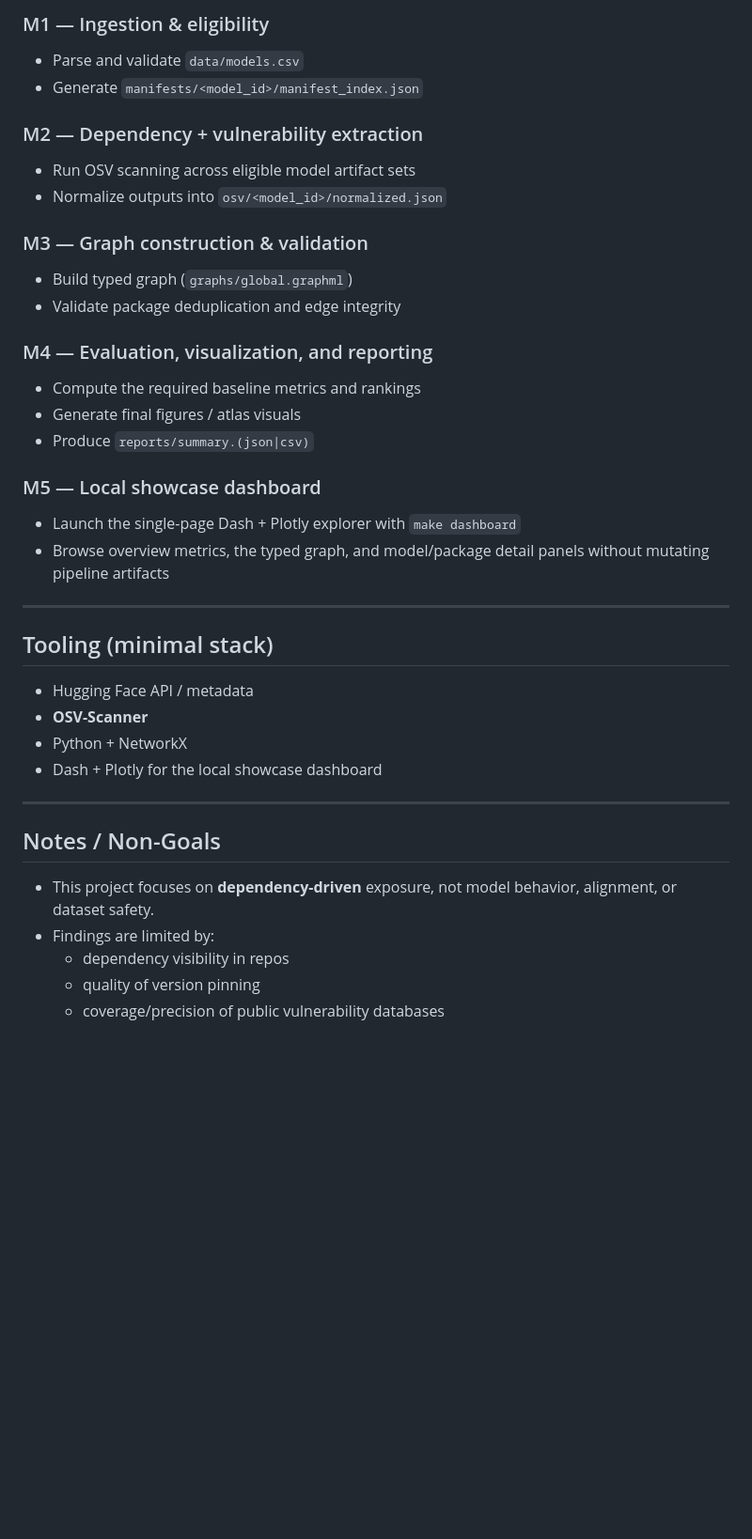
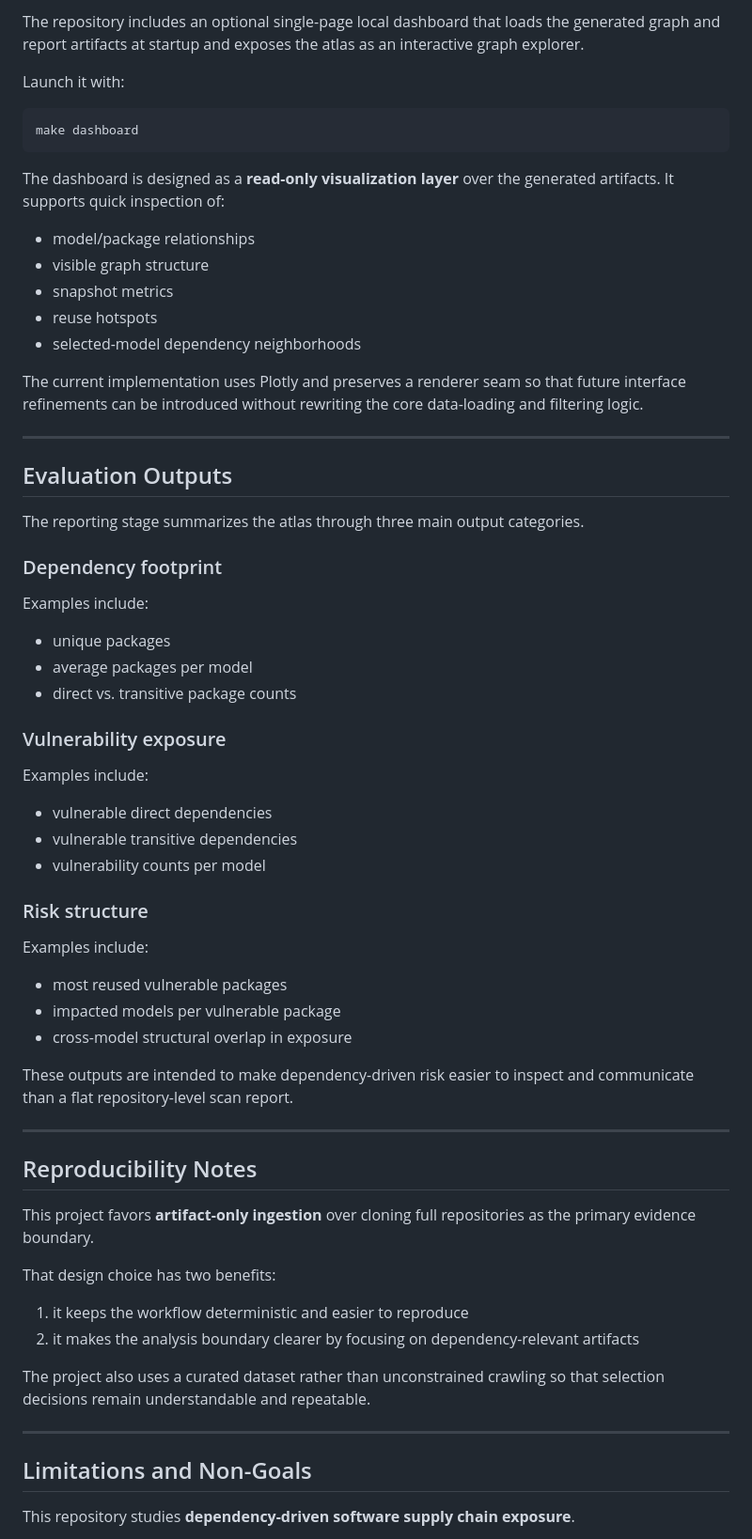
Before and after one commit to Mojo4Sho1/CSE6392_Project_AI-Supply-Chain-Risk-Atlas, a Markdown page: README.md, the part around one of its changes. Shown at 94% size. Drawn GitHub-style; blank space fills up the shorter version.

````diff
--- a/README.md
+++ b/README.md
@@ -317,40 +180,70 @@ This policy should remain consistent across all models in the dataset.
 
-### M1 — Ingestion & eligibility
-- Parse and validate `data/models.csv`
-- Generate `manifests/<model_id>/manifest_index.json`
+The repository includes an optional single-page local dashboard that loads the generated graph and report artifacts at startup and exposes the atlas as an interactive graph explorer.
 
-### M2 — Dependency + vulnerability extraction
-- Run OSV scanning across eligible model artifact sets
-- Normalize outputs into `osv/<model_id>/normalized.json`
+Launch it with:
 
-### M3 — Graph construction & validation
-- Build typed graph (`graphs/global.graphml`)
-- Validate package deduplication and edge integrity
+```bash
+make dashboard
+```
 
-### M4 — Evaluation, visualization, and reporting
-- Compute the required baseline metrics and rankings
-- Generate final figures / atlas visuals
-- Produce `reports/summary.(json|csv)`
+The dashboard is designed as a **read-only visualization layer** over the generated artifacts. It supports quick inspection of:
 
-### M5 — Local showcase dashboard
-- Launch the single-page Dash + Plotly explorer with `make dashboard`
-- Browse overview metrics, the typed graph, and model/package detail panels without mutating pipeline artifacts
+- model/package relationships
+- visible graph structure
+- snapshot metrics
+- reuse hotspots
+- selected-model dependency neighborhoods
+
+The current implementation uses Plotly and preserves a renderer seam so that future interface refinements can be introduced without rewriting the core data-loading and filtering logic.
 
 ---
 
-## Tooling (minimal stack)
+## Evaluation Outputs
 
-- Hugging Face API / metadata
-- **OSV-Scanner**
-- Python + NetworkX
-- Dash + Plotly for the local showcase dashboard
+The reporting stage summarizes the atlas through three main output categories.
+
+### Dependency footprint
+
+Examples include:
+
+- unique packages
+- average packages per model
+- direct vs. transitive package counts
+
+### Vulnerability exposure
+
+Examples include:
+
+- vulnerable direct dependencies
+- vulnerable transitive dependencies
+- vulnerability counts per model
+
+### Risk structure
+
+Examples include:
+
+- most reused vulnerable packages
+- impacted models per vulnerable package
+- cross-model structural overlap in exposure
+
+These outputs are intended to make dependency-driven risk easier to inspect and communicate than a flat repository-level scan report.
 
 ---
 
-## Notes / Non-Goals
+## Reproducibility Notes
 
-- This project focuses on **dependency-driven** exposure, not model behavior, alignment, or dataset safety.
-- Findings are limited by:
-  - dependency visibility in repos
-  - quality of version pinning
-  - coverage/precision of public vulnerability databases
+This project favors **artifact-only ingestion** over cloning full repositories as the primary evidence boundary.
+
+That design choice has two benefits:
+
+1. it keeps the workflow deterministic and easier to reproduce
+2. it makes the analysis boundary clearer by focusing on dependency-relevant artifacts
+
+The project also uses a curated dataset rather than unconstrained crawling so that selection decisions remain understandable and repeatable.
+
+---
+
+## Limitations and Non-Goals
+
+This repository studies **dependency-driven software supply chain exposure**.
+
````
Also changed, not shown: other parts of README.md (+177 -258 lines).
